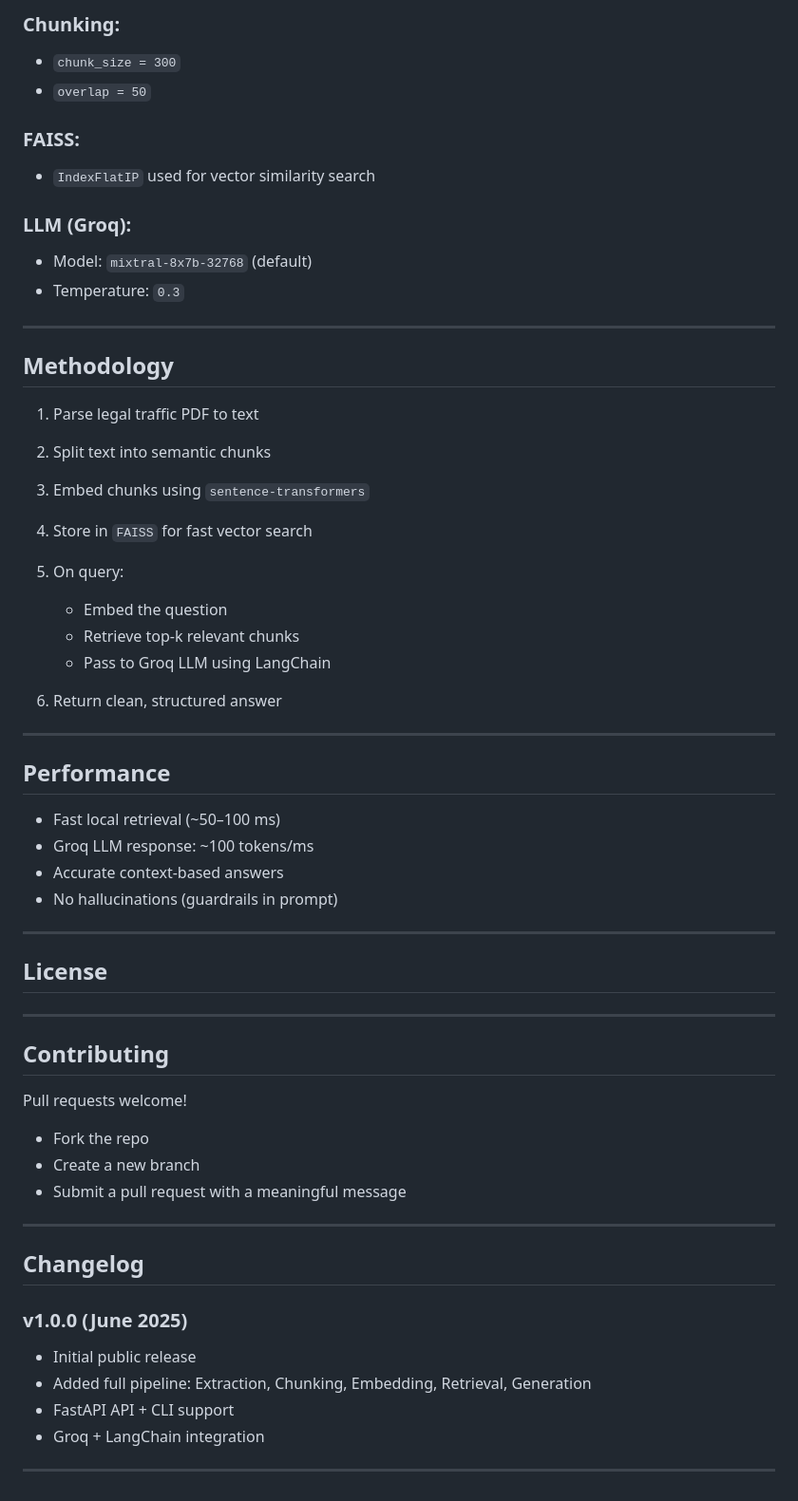
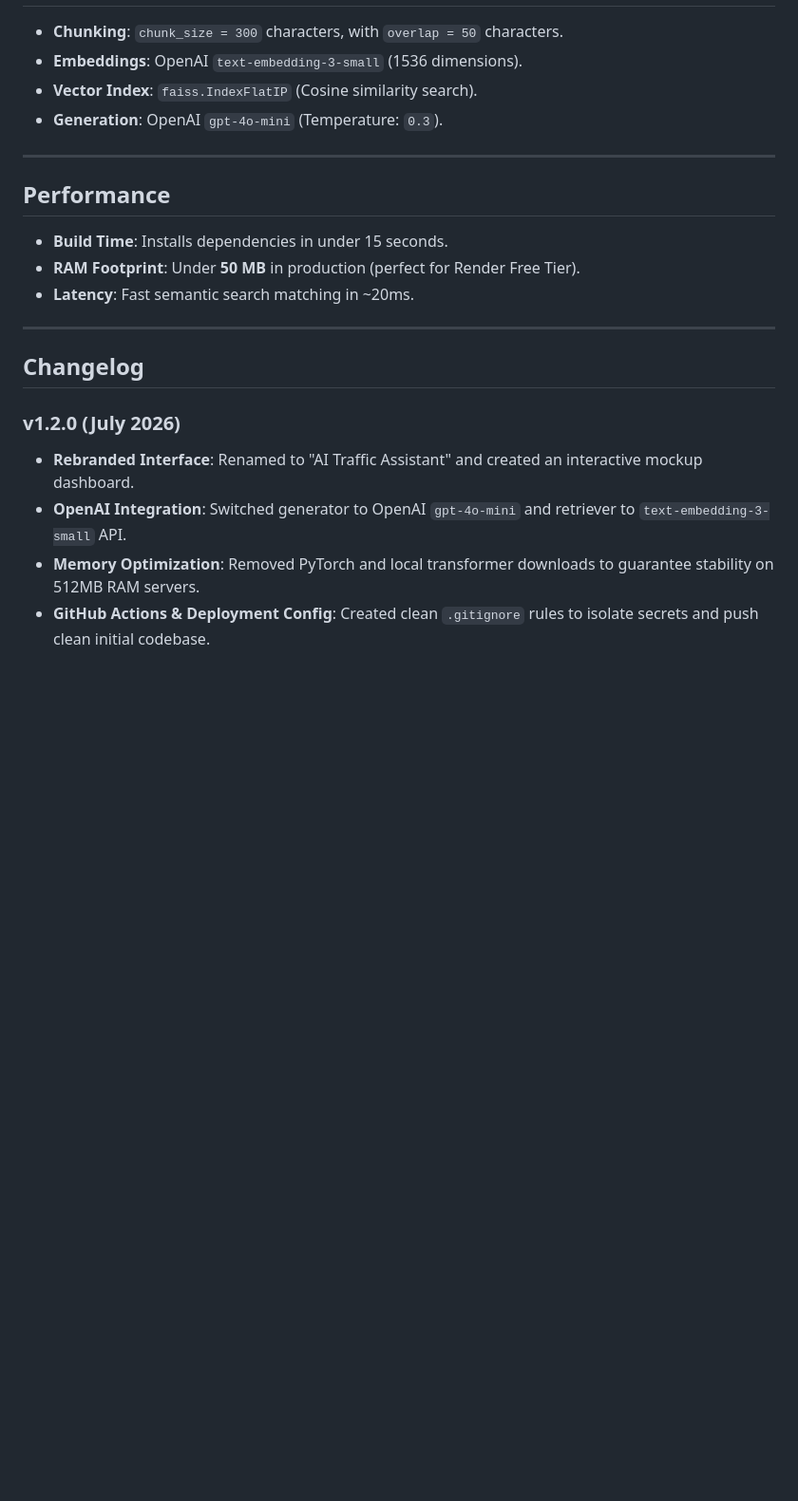
Before and after one commit to MaheshBabuDevarakonda/indian_traffic_rules_assistant, a Markdown page: README.md, the part around one of its changes. Shown at 95% size. Drawn GitHub-style; blank space fills up the shorter version.

```diff
--- a/README.md
+++ b/README.md
@@ -149,66 +118,22 @@ Manual test cases:
 
-### Chunking:
-
-* `chunk_size = 300`
-* `overlap = 50`
-
-### FAISS:
-
-* `IndexFlatIP` used for vector similarity search
-
-### LLM (Groq):
-
-* Model: `mixtral-8x7b-32768` (default)
-* Temperature: `0.3`
-
----
-
-## Methodology
-
-1. Parse legal traffic PDF to text
-2. Split text into semantic chunks
-3. Embed chunks using `sentence-transformers`
-4. Store in `FAISS` for fast vector search
-5. On query:
-
-   * Embed the question
-   * Retrieve top-k relevant chunks
-   * Pass to Groq LLM using LangChain
-6. Return clean, structured answer
+* **Chunking**: `chunk_size = 300` characters, with `overlap = 50` characters.
+* **Embeddings**: OpenAI `text-embedding-3-small` (1536 dimensions).
+* **Vector Index**: `faiss.IndexFlatIP` (Cosine similarity search).
+* **Generation**: OpenAI `gpt-4o-mini` (Temperature: `0.3`).
 
 ---
 
 ## Performance
-
-* Fast local retrieval (\~50–100 ms)
-* Groq LLM response: \~100 tokens/ms
-* Accurate context-based answers
-* No hallucinations (guardrails in prompt)
-
----
-
-## License
-
-
----
-
-## Contributing
-
-Pull requests welcome!
-
-* Fork the repo
-* Create a new branch
-* Submit a pull request with a meaningful message
+* **Build Time**: Installs dependencies in under 15 seconds.
+* **RAM Footprint**: Under **50 MB** in production (perfect for Render Free Tier).
+* **Latency**: Fast semantic search matching in ~20ms.
 
 ---
 
 ## Changelog
 
-### v1.0.0 (June 2025)
-
-* Initial public release
-* Added full pipeline: Extraction, Chunking, Embedding, Retrieval, Generation
-* FastAPI API + CLI support
-* Groq + LangChain integration
-
----
+### v1.2.0 (July 2026)
+* **Rebranded Interface**: Renamed to "AI Traffic Assistant" and created an interactive mockup dashboard.
+* **OpenAI Integration**: Switched generator to OpenAI `gpt-4o-mini` and retriever to `text-embedding-3-small` API.
+* **Memory Optimization**: Removed PyTorch and local transformer downloads to guarantee stability on 512MB RAM servers.
+* **GitHub Actions & Deployment Config**: Created clean `.gitignore` rules to isolate secrets and push clean initial codebase.
```
Also changed, not shown: other parts of README.md (+60 -91 lines).
